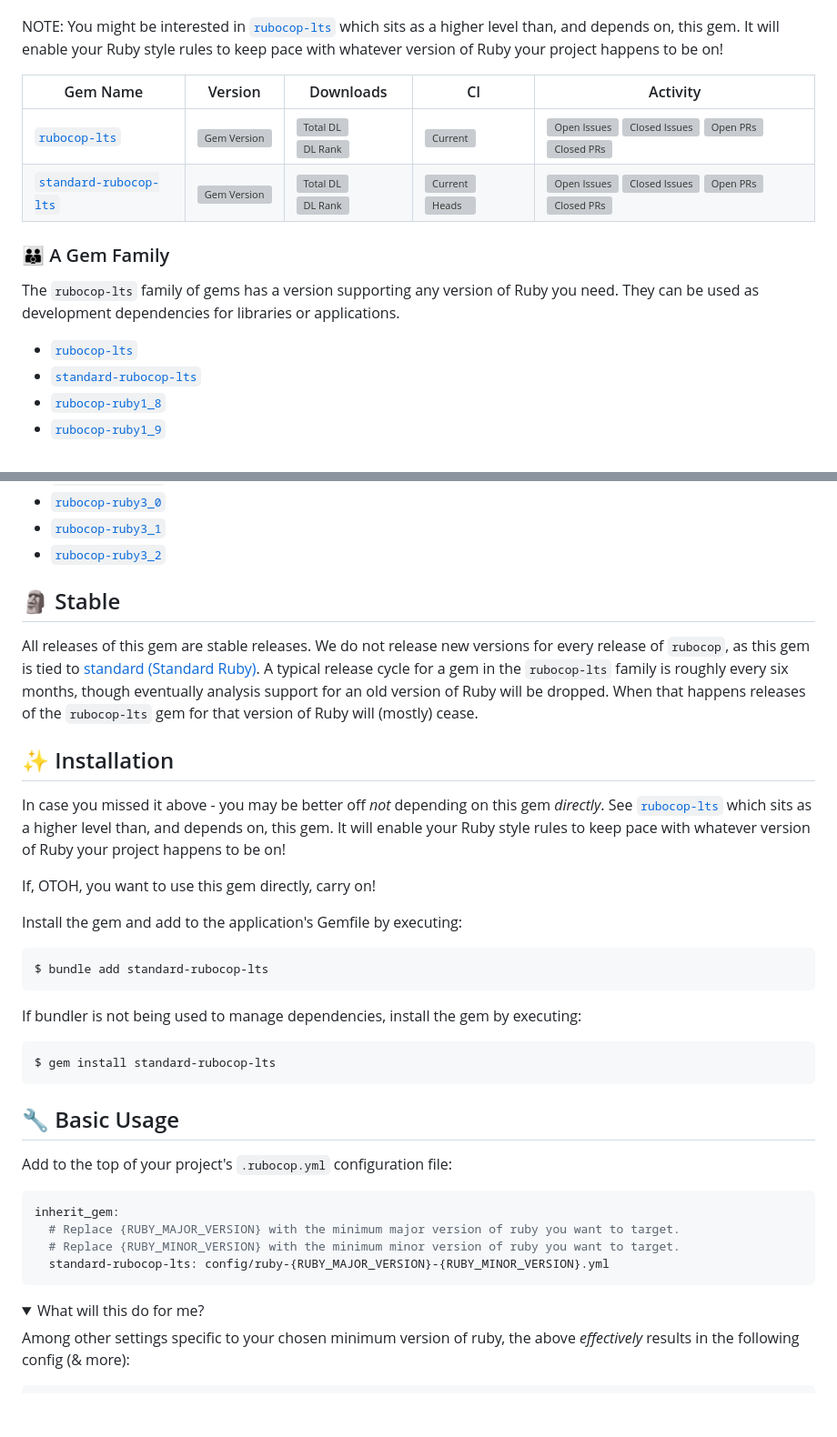
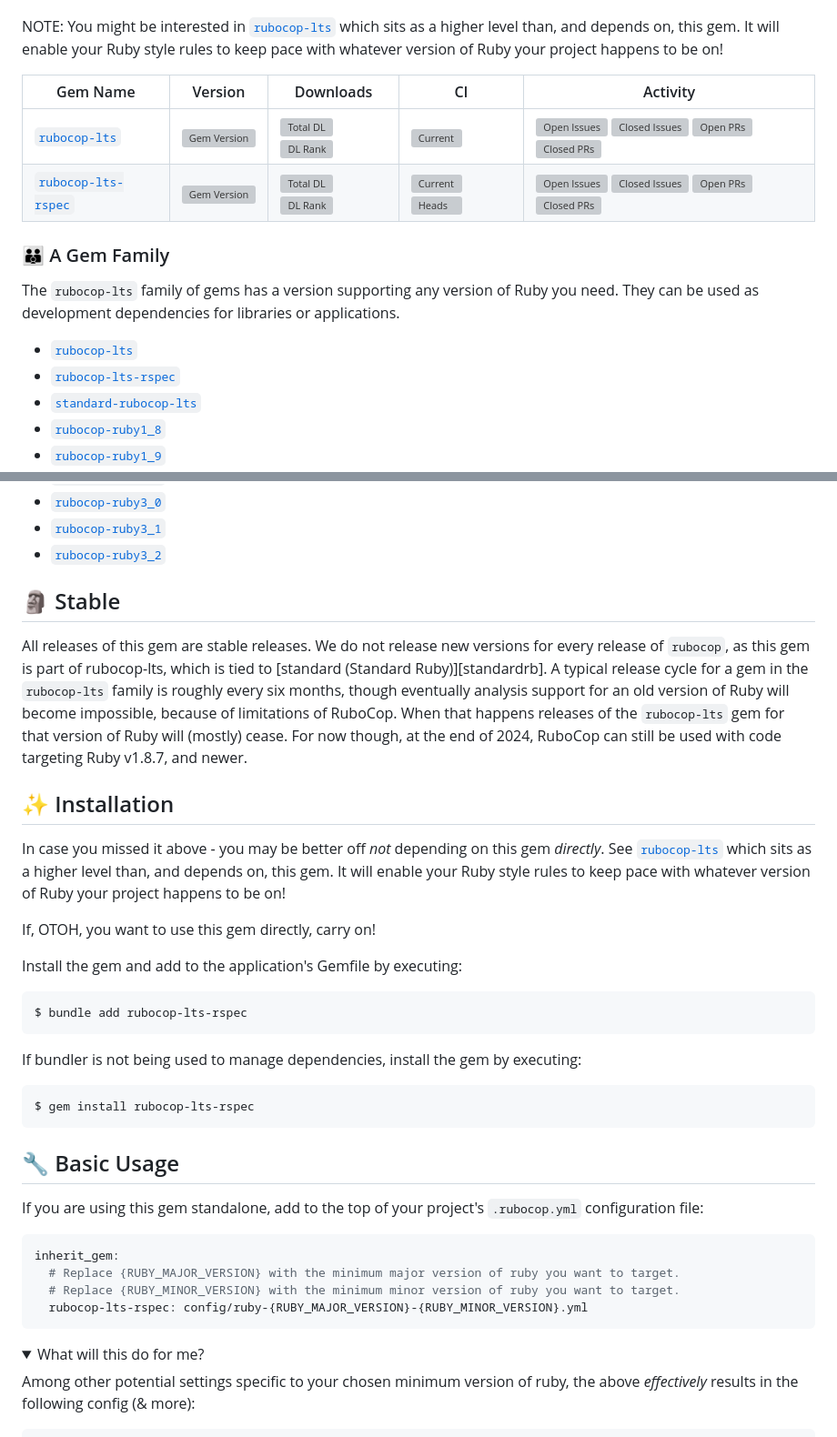
Before and after one commit to rubocop-lts/rubocop-lts-rspec, a Markdown page: README.md, 2 parts joined by grey strips. Shown: that part at 91% size. GitHub-like rendering; folded sections open; blank space fills up the shorter version; grey boxes are pictures that could not be loaded.

````diff
--- a/README.md
+++ b/README.md
@@ -74,10 +72,10 @@ please support my efforts by making a donation, or becoming a sponsor.
 NOTE: You might be interested in [`rubocop-lts`][rlts] which sits as a higher level than, and depends on, this gem.
 It will enable your Ruby style rules to keep pace with whatever version of Ruby your project happens to be on!
 
-| Gem Name                      | Version                             | Downloads                                                            | CI                                                                    | Activity                                                                                                                                              |
-|-------------------------------|-------------------------------------|----------------------------------------------------------------------|-----------------------------------------------------------------------|-------------------------------------------------------------------------------------------------------------------------------------------------------|
-| [`rubocop-lts`][⛳️lts-gh]     | [![Gem Version][⛳️lts-vi]][⛳️lts-g] | [![Total DL][🖇️lts-dti]][⛳️lts-g] [![DL Rank][🏘️lts-rti]][⛳️lts-g] | [![Current][🚎lts-cwfi]][🚎lts-cwf]                                   | [![Open Issues][📗lts-ioi]][📗lts-io] [![Closed Issues][🚀lts-ici]][🚀lts-ic] [![Open PRs][💄lts-poi]][💄lts-po] [![Closed PRs][👽lts-pci]][👽lts-pc] |
-| [`standard-rubocop-lts`][⛳️ini-gh] | [![Gem Version][⛳️ini-vi]][⛳️ini-g] | [![Total DL][🖇️ini-dti]][⛳️ini-g] [![DL Rank][🏘️ini-rti]][⛳️ini-g] | [![Current][🚎ini-cwfi]][🚎ini-cwf] [![Heads][🖐ini-hwfi]][🖐ini-hwf] | [![Open Issues][📗ini-ioi]][📗ini-io] [![Closed Issues][🚀ini-ici]][🚀ini-ic] [![Open PRs][💄ini-poi]][💄ini-po] [![Closed PRs][👽ini-pci]][👽ini-pc] |
+| Gem Name                        | Version                             | Downloads                                                            | CI                                                                    | Activity                                                                                                                                              |
+|---------------------------------|-------------------------------------|----------------------------------------------------------------------|-----------------------------------------------------------------------|-------------------------------------------------------------------------------------------------------------------------------------------------------|
+| [`rubocop-lts`][⛳️lts-gh]       | [![Gem Version][⛳️lts-vi]][⛳️lts-g] | [![Total DL][🖇️lts-dti]][⛳️lts-g] [![DL Rank][🏘️lts-rti]][⛳️lts-g] | [![Current][🚎lts-cwfi]][🚎lts-cwf]                                   | [![Open Issues][📗lts-ioi]][📗lts-io] [![Closed Issues][🚀lts-ici]][🚀lts-ic] [![Open PRs][💄lts-poi]][💄lts-po] [![Closed PRs][👽lts-pci]][👽lts-pc] |
+| [`rubocop-lts-rspec`][⛳️ini-gh] | [![Gem Version][⛳️ini-vi]][⛳️ini-g] | [![Total DL][🖇️ini-dti]][⛳️ini-g] [![DL Rank][🏘️ini-rti]][⛳️ini-g] | [![Current][🚎ini-cwfi]][🚎ini-cwf] [![Heads][🖐ini-hwfi]][🖐ini-hwf] | [![Open Issues][📗ini-ioi]][📗ini-io] [![Closed Issues][🚀ini-ici]][🚀ini-ic] [![Open PRs][💄ini-poi]][💄ini-po] [![Closed PRs][👽ini-pci]][👽ini-pc] |
 
 <!-- columnar badge #s for Project Health table:
 ⛳️
@@ -112,25 +110,25 @@ It will enable your Ruby style rules to keep pace with whatever version of Ruby
 [⛳️lts-g]: https://rubygems.org/gems/rubocop-lts
 [⛳️lts-gh]: https://github.com/rubocop-lts/rubocop-lts
 
-[⛳️ini-vi]: http://img.shields.io/gem/v/standard-rubocop-lts.svg
-[🖇️ini-dti]: https://img.shields.io/gem/dt/standard-rubocop-lts.svg
-[🏘️ini-rti]: https://img.shields.io/gem/rt/standard-rubocop-lts.svg
-[🚎ini-cwf]: https://github.com/rubocop-lts/standard-rubocop-lts/actions/workflows/current.yml
-[🚎ini-cwfi]: https://github.com/rubocop-lts/standard-rubocop-lts/actions/workflows/current.yml/badge.svg
-[🖐ini-hwf]: https://github.com/rubocop-lts/standard-rubocop-lts/actions/workflows/heads.yml
-[🖐ini-hwfi]: https://github.com/rubocop-lts/standard-rubocop-lts/actions/workflows/heads.yml/badge.svg
-[🧮ini-lwf]: https://github.com/rubocop-lts/standard-rubocop-lts/actions/workflows/legacy.yml
-[🧮ini-lwfi]: https://github.com/rubocop-lts/standard-rubocop-lts/actions/workflows/legacy.yml/badge.svg
-[📗ini-io]: https://github.com/rubocop-lts/standard-rubocop-lts/issues
-[📗ini-ioi]: https://img.shields.io/github/issues-raw/rubocop-lts/standard-rubocop-lts
-[🚀ini-ic]: https://github.com/rubocop-lts/standard-rubocop-lts/issues?q=is%3Aissue+is%3Aclosed
-[🚀ini-ici]: https://img.shields.io/github/issues-closed-raw/rubocop-lts/standard-rubocop-lts
-[💄ini-po]: https://github.com/rubocop-lts/standard-rubocop-lts/pulls
-[💄ini-poi]: https://img.shields.io/github/issues-pr/rubocop-lts/standard-rubocop-lts
-[👽ini-pc]: https://github.com/rubocop-lts/standard-rubocop-lts/pulls?q=is%3Apr+is%3Aclosed
-[👽ini-pci]: https://img.shields.io/github/issues-pr-closed/rubocop-lts/standard-rubocop-lts
-[⛳️ini-g]: https://rubygems.org/gems/standard-rubocop-lts
-[⛳️ini-gh]: https://github.com/rubocop-lts/standard-rubocop-lts
+[⛳️ini-vi]: http://img.shields.io/gem/v/rubocop-lts-rspec.svg
+[🖇️ini-dti]: https://img.shields.io/gem/dt/rubocop-lts-rspec.svg
+[🏘️ini-rti]: https://img.shields.io/gem/rt/rubocop-lts-rspec.svg
+[🚎ini-cwf]: https://github.com/rubocop-lts/rubocop-lts-rspec/actions/workflows/current.yml
+[🚎ini-cwfi]: https://github.com/rubocop-lts/rubocop-lts-rspec/actions/workflows/current.yml/badge.svg
+[🖐ini-hwf]: https://github.com/rubocop-lts/rubocop-lts-rspec/actions/workflows/heads.yml
+[🖐ini-hwfi]: https://github.com/rubocop-lts/rubocop-lts-rspec/actions/workflows/heads.yml/badge.svg
+[🧮ini-lwf]: https://github.com/rubocop-lts/rubocop-lts-rspec/actions/workflows/legacy.yml
+[🧮ini-lwfi]: https://github.com/rubocop-lts/rubocop-lts-rspec/actions/workflows/legacy.yml/badge.svg
+[📗ini-io]: https://github.com/rubocop-lts/rubocop-lts-rspec/issues
+[📗ini-ioi]: https://img.shields.io/github/issues-raw/rubocop-lts/rubocop-lts-rspec
+[🚀ini-ic]: https://github.com/rubocop-lts/rubocop-lts-rspec/issues?q=is%3Aissue+is%3Aclosed
+[🚀ini-ici]: https://img.shields.io/github/issues-closed-raw/rubocop-lts/rubocop-lts-rspec
+[💄ini-po]: https://github.com/rubocop-lts/rubocop-lts-rspec/pulls
+[💄ini-poi]: https://img.shields.io/github/issues-pr/rubocop-lts/rubocop-lts-rspec
+[👽ini-pc]: https://github.com/rubocop-lts/rubocop-lts-rspec/pulls?q=is%3Apr+is%3Aclosed
+[👽ini-pci]: https://img.shields.io/github/issues-pr-closed/rubocop-lts/rubocop-lts-rspec
+[⛳️ini-g]: https://rubygems.org/gems/rubocop-lts-rspec
+[⛳️ini-gh]: https://github.com/rubocop-lts/rubocop-lts-rspec
 
 ### 👪 A Gem Family
 
@@ -138,6 +136,7 @@ The `rubocop-lts` family of gems has a version supporting any version of Ruby yo
 They can be used as development dependencies for libraries or applications.
 
 - [`rubocop-lts`][rlts]
+- [`rubocop-lts-rspec`][rlts-rspec]
 - [`standard-rubocop-lts`][stdrlts]
 - [`rubocop-ruby1_8`][rr18]
 - [`rubocop-ruby1_9`][rr19]
@@ -173,10 +173,12 @@ They can be used as development dependencies for libraries or applications.
 
 All releases of this gem are stable releases.
 We do not release new versions for every release of `rubocop`,
-as this gem is tied to [standard (Standard Ruby)][standardrb].
+as this gem is part of rubocop-lts, which is tied to [standard (Standard Ruby)][standardrb].
 A typical release cycle for a gem in the `rubocop-lts` family is roughly every six months,
-though eventually analysis support for an old version of Ruby will be dropped.
+though eventually analysis support for an old version of Ruby will become impossible,
+because of limitations of RuboCop.
 When that happens releases of the `rubocop-lts` gem for that version of Ruby will (mostly) cease.
+For now though, at the end of 2024, RuboCop can still be used with code targeting Ruby v1.8.7, and newer.
 
 ## ✨ Installation
 
@@ -188,27 +190,27 @@ If, OTOH, you want to use this gem directly, carry on!
 
 Install the gem and add to the application's Gemfile by executing:
 
-    $ bundle add standard-rubocop-lts
+    $ bundle add rubocop-lts-rspec
 
 If bundler is not being used to manage dependencies, install the gem by executing:
 
-    $ gem install standard-rubocop-lts
+    $ gem install rubocop-lts-rspec
 
 ## 🔧 Basic Usage
 
-Add to the top of your project's `.rubocop.yml` configuration file:
+If you are using this gem standalone, add to the top of your project's `.rubocop.yml` configuration file:
 
 ```yaml
 inherit_gem:
   # Replace {RUBY_MAJOR_VERSION} with the minimum major version of ruby you want to target.
   # Replace {RUBY_MINOR_VERSION} with the minimum minor version of ruby you want to target.
-  standard-rubocop-lts: config/ruby-{RUBY_MAJOR_VERSION}-{RUBY_MINOR_VERSION}.yml
+  rubocop-lts-rspec: config/ruby-{RUBY_MAJOR_VERSION}-{RUBY_MINOR_VERSION}.yml
 ```
 
 <details>
   <summary>What will this do for me?</summary>
 
-Among other settings specific to your chosen minimum version of ruby,
+Among other potential settings specific to your chosen minimum version of ruby,
 the above _effectively_ results in the following config (& more):
 
 ```yaml
````
Also changed, not shown: other parts of README.md (+30 -83 lines).
